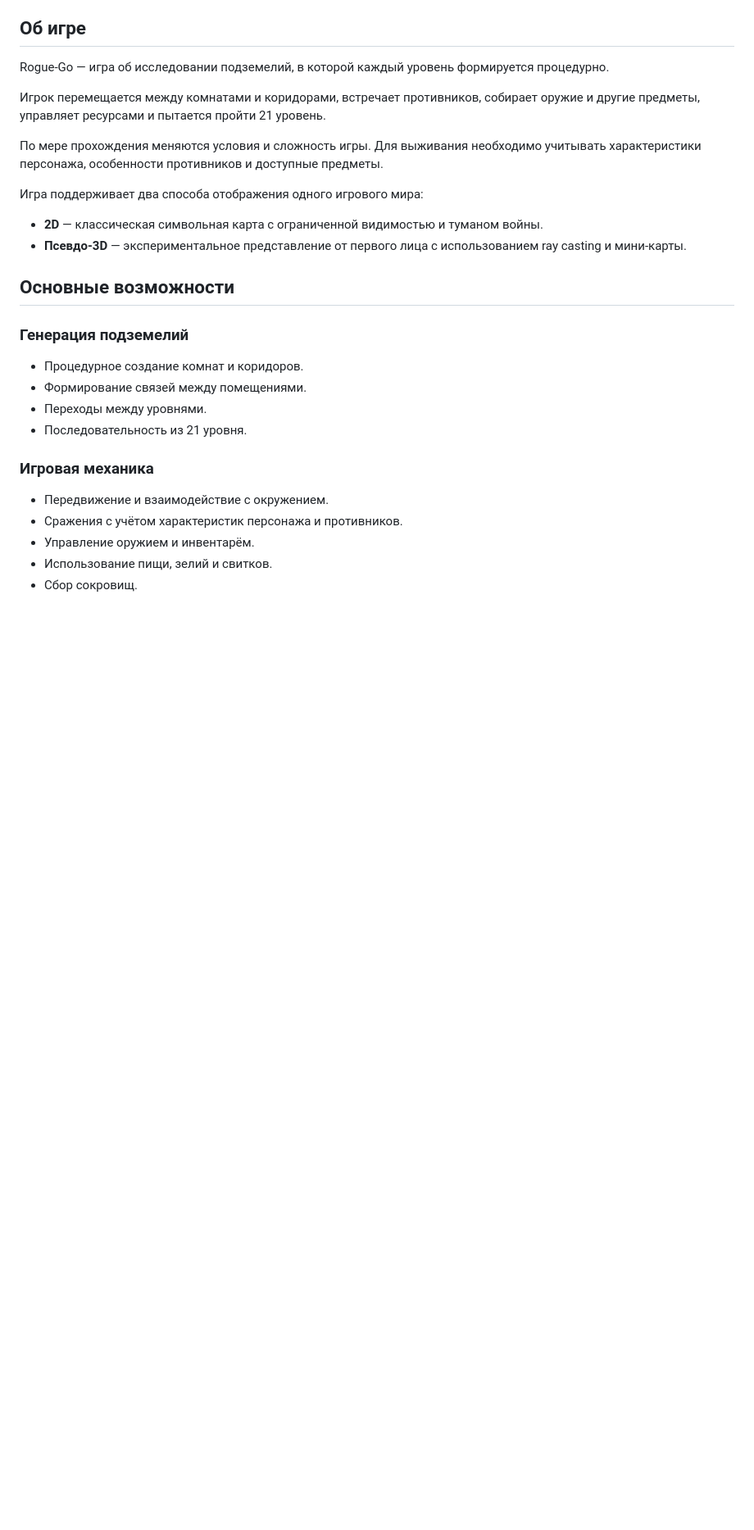
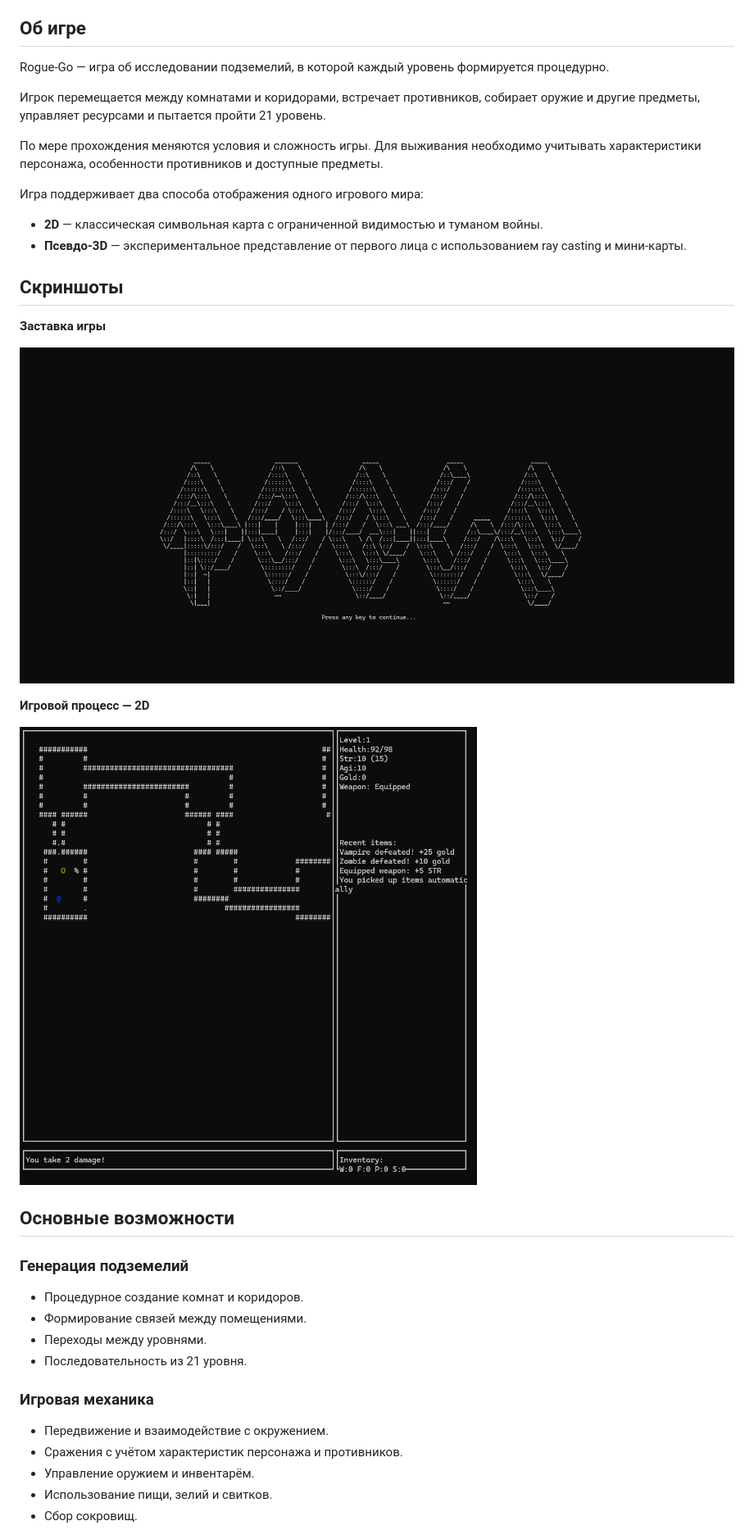
Before and after one commit to 4vertak/rogue-go, a Markdown page: README.md, the part around the change. Shown at 82% size. Drawn GitHub-style; pictures changed too: docs/images/rogue-2d.png (added), docs/images/rogue-title.png (added); blank space fills up the shorter version.

Commit message:
docs: add original game screenshots

```diff
--- a/README.md
+++ b/README.md
@@ -16,6 +16,16 @@ Rogue-Go — игра об исследовании подземелий, в к
 
 - **2D** — классическая символьная карта с ограниченной видимостью и туманом войны.
 - **Псевдо-3D** — экспериментальное представление от первого лица с использованием ray casting и мини-карты.
+
+## Скриншоты
+
+**Заставка игры**
+
+![Заставка Rogue-Go](docs/images/rogue-title.png)
+
+**Игровой процесс — 2D**
+
+![Игровой процесс Rogue-Go в 2D](docs/images/rogue-2d.png)
 
 ## Основные возможности
 
```
